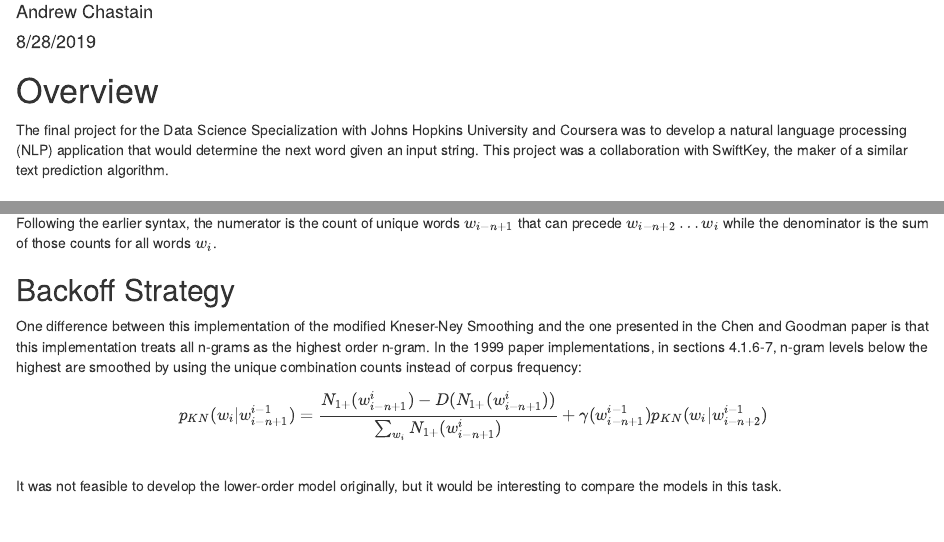
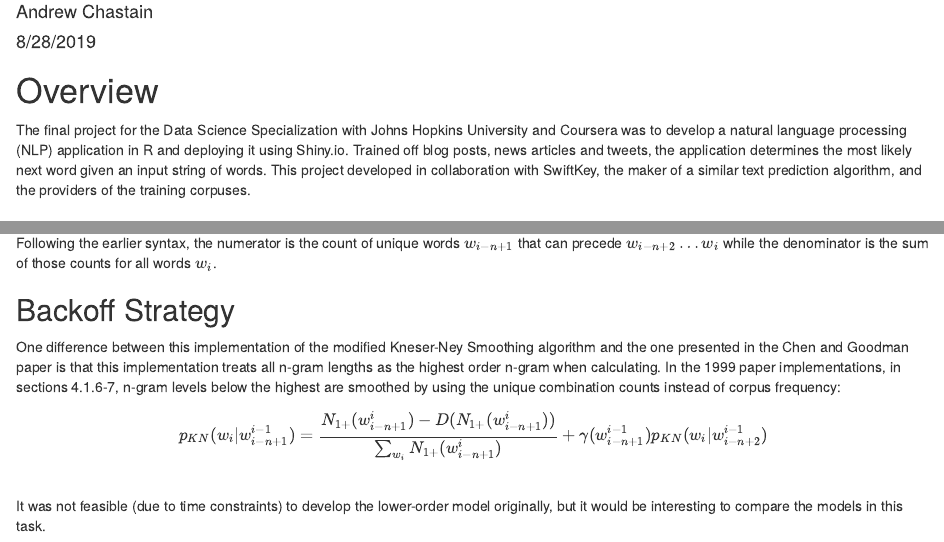
Before and after one commit to andrewchastain/Capstone, an R Markdown document (final_report.rmd): the page in a window 1100 px wide, from 70 px down, and a second part further down, joined at a grey line. Rendered offline with R 4.5, knitr and Pandoc, with nearby package versions.

Commit message:
Updated final report and worked example

```diff
--- a/final_report.rmd
+++ b/final_report.rmd
@@ -13,7 +13,7 @@ knitr::opts_chunk$set(echo = TRUE)
 
 # Overview
 
-The final project for the Data Science Specialization with Johns Hopkins University and Coursera was to develop a natural language processing (NLP) application that would determine the next word given an input string. This project was a collaboration with SwiftKey, the maker of a similar text prediction algorithm.
+The final project for the Data Science Specialization with Johns Hopkins University and Coursera was to develop a natural language processing (NLP) application in R and deploying it using Shiny.io. Trained off blog posts, news articles and tweets, the application determines the most likely next word given an input string of words. This project developed in collaboration with SwiftKey, the maker of a similar text prediction algorithm, and the providers of the training corpuses.
 
 ## Natural Language Processing
 
@@ -166,11 +166,11 @@ Following the earlier syntax, the numerator is the count of unique words $w_{i-n
 
 ## Backoff Strategy
 
-One difference between this implementation of the modified Kneser-Ney Smoothing and the one presented in the Chen and Goodman paper is that this implementation treats all n-grams as the highest order n-gram. In the 1999 paper implementations, in sections 4.1.6-7, n-gram levels below the highest are smoothed by using the unique combination counts instead of corpus frequency:
+One difference between this implementation of the modified Kneser-Ney Smoothing algorithm and the one presented in the Chen and Goodman paper is that this implementation treats all n-gram lengths as the highest order n-gram when calculating. In the 1999 paper implementations, in sections 4.1.6-7, n-gram levels below the highest are smoothed by using the unique combination counts instead of corpus frequency:
 $$
 p_{KN}(w_i|w_{i-n+1}^{i-1}) = \frac{N_{1+}(w_{i-n+1}^i) - D(N_{1+}(w_{i-n+1}^i))}{\sum_{w_i} N_{1+}(w_{i-n+1}^i)} + \gamma(w_{i-n+1}^{i-1}) p_{KN}(w_i|w_{i-n+2}^{i-1})
 $$
-It was not feasible to develop the lower-order model originally, but it would be interesting to compare the models in this task.
+It was not feasible (due to time constraints) to develop the lower-order model originally, but it would be interesting to compare the models in this task.
 
 The brief for this project asked for an application to produce a single word prediction based on an input string. Once $p_{KN}$ values were calculated for each root-term pair it was possible to discard all but the highest probability terminal word. This greatly reduced the size of the database needed to encode a reasonable number of known inputs for each n-gram level from a 5-gram (a 6-gram broken into a root and prediction) down to a unigram (split bigrams) model.
 
```
Also changed, not shown: worked_example.R (line endings or trailing spaces).
